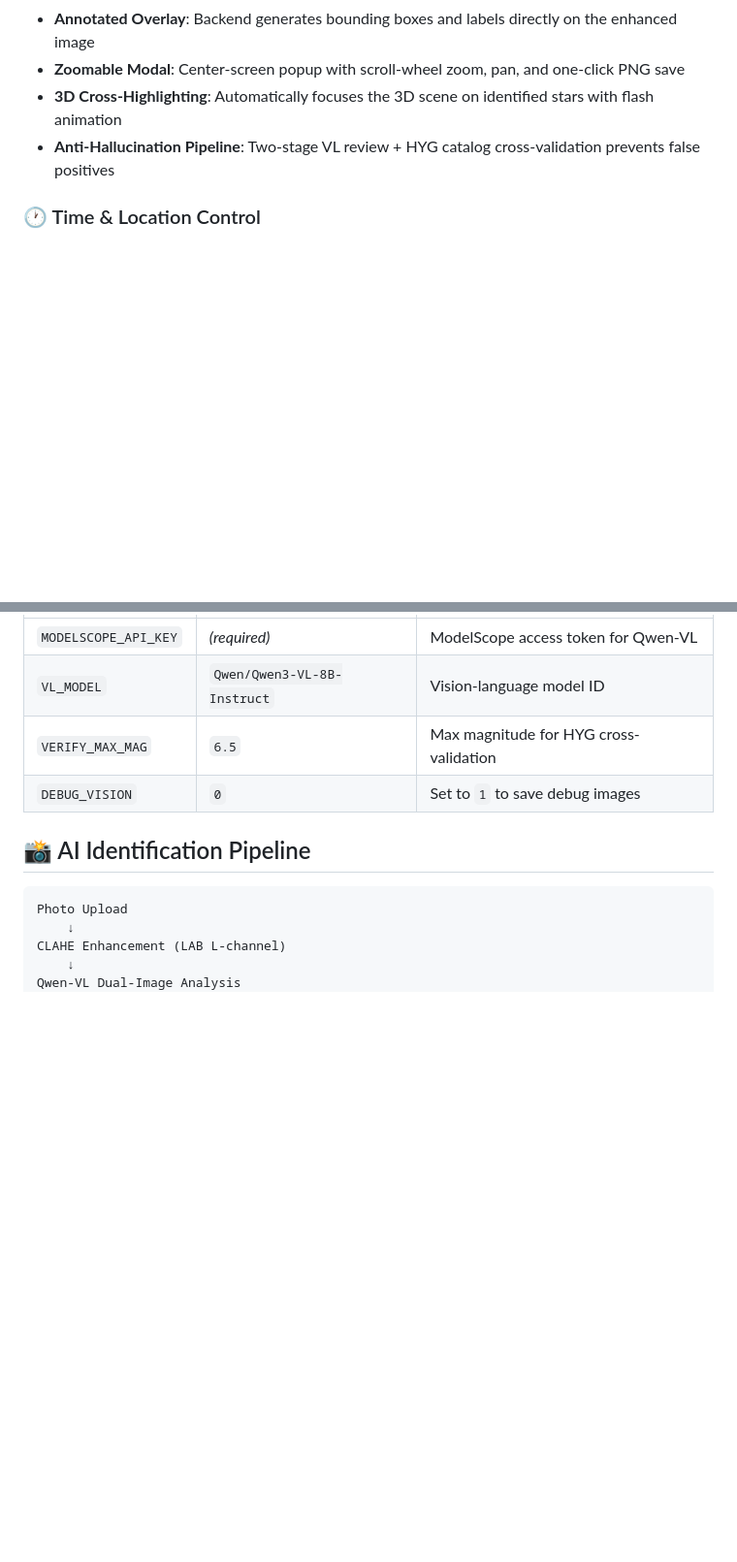
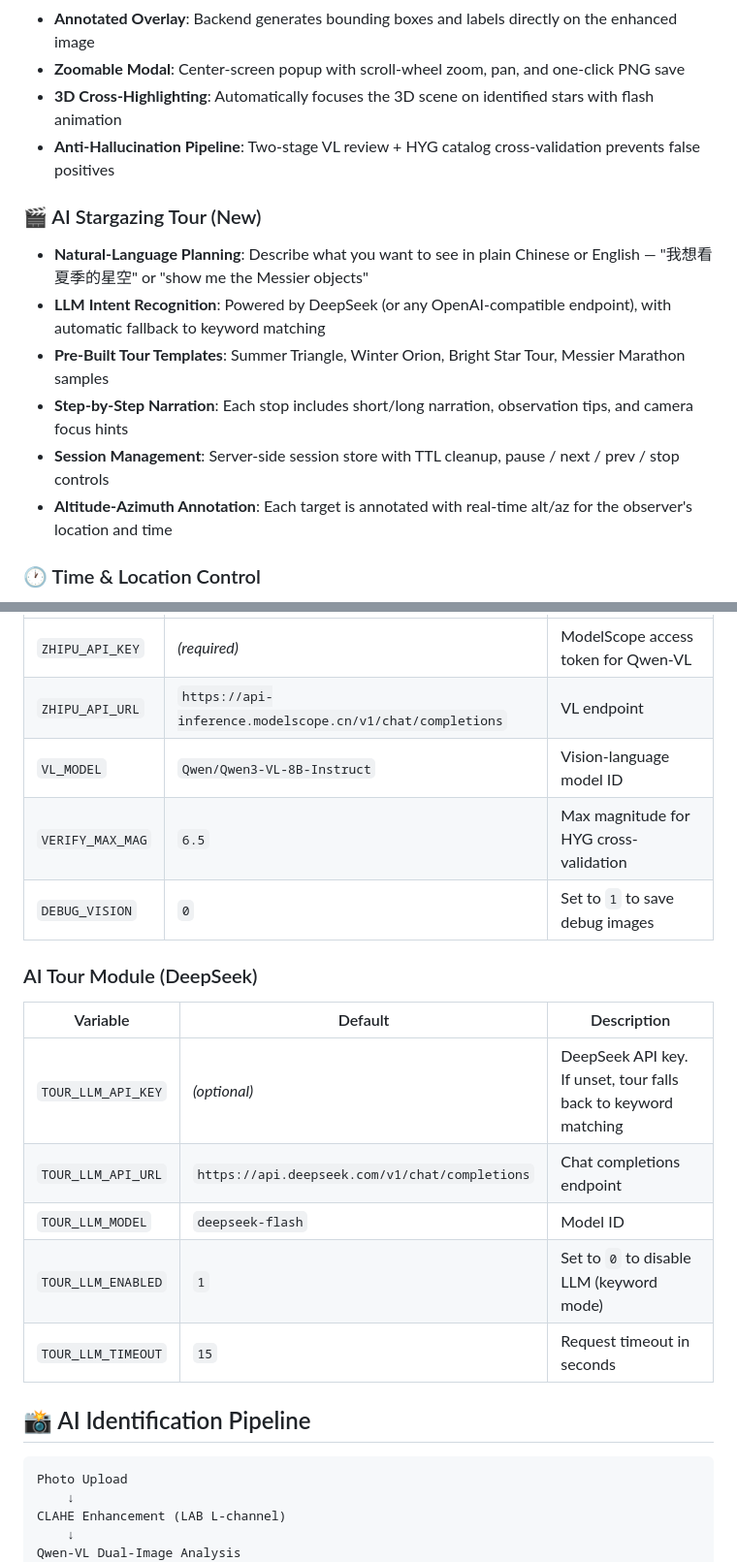
Before and after one commit to mrstones0116/celestial-web-app, a Markdown page: README.md, 2 parts joined by grey strips. Shown at 97% size. GitHub-like rendering; blank space fills up the shorter version.

```diff
--- a/README.md
+++ b/README.md
@@ -27,6 +27,14 @@ A high-performance, browser-based 3D celestial sphere simulator with integrated
 - **3D Cross-Highlighting**: Automatically focuses the 3D scene on identified stars with flash animation
 - **Anti-Hallucination Pipeline**: Two-stage VL review + HYG catalog cross-validation prevents false positives
 
+### 🎬 AI Stargazing Tour (New)
+- **Natural-Language Planning**: Describe what you want to see in plain Chinese or English — "我想看夏季的星空" or "show me the Messier objects"
+- **LLM Intent Recognition**: Powered by DeepSeek (or any OpenAI-compatible endpoint), with automatic fallback to keyword matching
+- **Pre-Built Tour Templates**: Summer Triangle, Winter Orion, Bright Star Tour, Messier Marathon samples
+- **Step-by-Step Narration**: Each stop includes short/long narration, observation tips, and camera focus hints
+- **Session Management**: Server-side session store with TTL cleanup, pause / next / prev / stop controls
+- **Altitude-Azimuth Annotation**: Each target is annotated with real-time alt/az for the observer's location and time
+
 ### 🕐 Time & Location Control
 - Full date/time editor with adjustable simulation speed (0.5× to 10×)
 - Preset locations (Hong Kong, Beijing, Tokyo, NYC, London, Sydney, poles, equator)
@@ -108,8 +138,19 @@ uvicorn server:app --host 0.0.0.0 --port 8000
 |---|---|---|
-| `MODELSCOPE_API_KEY` | *(required)* | ModelScope access token for Qwen-VL |
+| `ZHIPU_API_KEY` | *(required)* | ModelScope access token for Qwen-VL |
+| `ZHIPU_API_URL` | `https://api-inference.modelscope.cn/v1/chat/completions` | VL endpoint |
 | `VL_MODEL` | `Qwen/Qwen3-VL-8B-Instruct` | Vision-language model ID |
 | `VERIFY_MAX_MAG` | `6.5` | Max magnitude for HYG cross-validation |
 | `DEBUG_VISION` | `0` | Set to `1` to save debug images |
+
+### AI Tour Module (DeepSeek)
+
+| Variable | Default | Description |
+|---|---|---|
+| `TOUR_LLM_API_KEY` | *(optional)* | DeepSeek API key. If unset, tour falls back to keyword matching |
+| `TOUR_LLM_API_URL` | `https://api.deepseek.com/v1/chat/completions` | Chat completions endpoint |
+| `TOUR_LLM_MODEL` | `deepseek-flash` | Model ID |
+| `TOUR_LLM_ENABLED` | `1` | Set to `0` to disable LLM (keyword mode) |
+| `TOUR_LLM_TIMEOUT` | `15` | Request timeout in seconds |
 
 ## 📸 AI Identification Pipeline
 
```
Also changed, not shown: other parts of README.md (+71 -11 lines).
